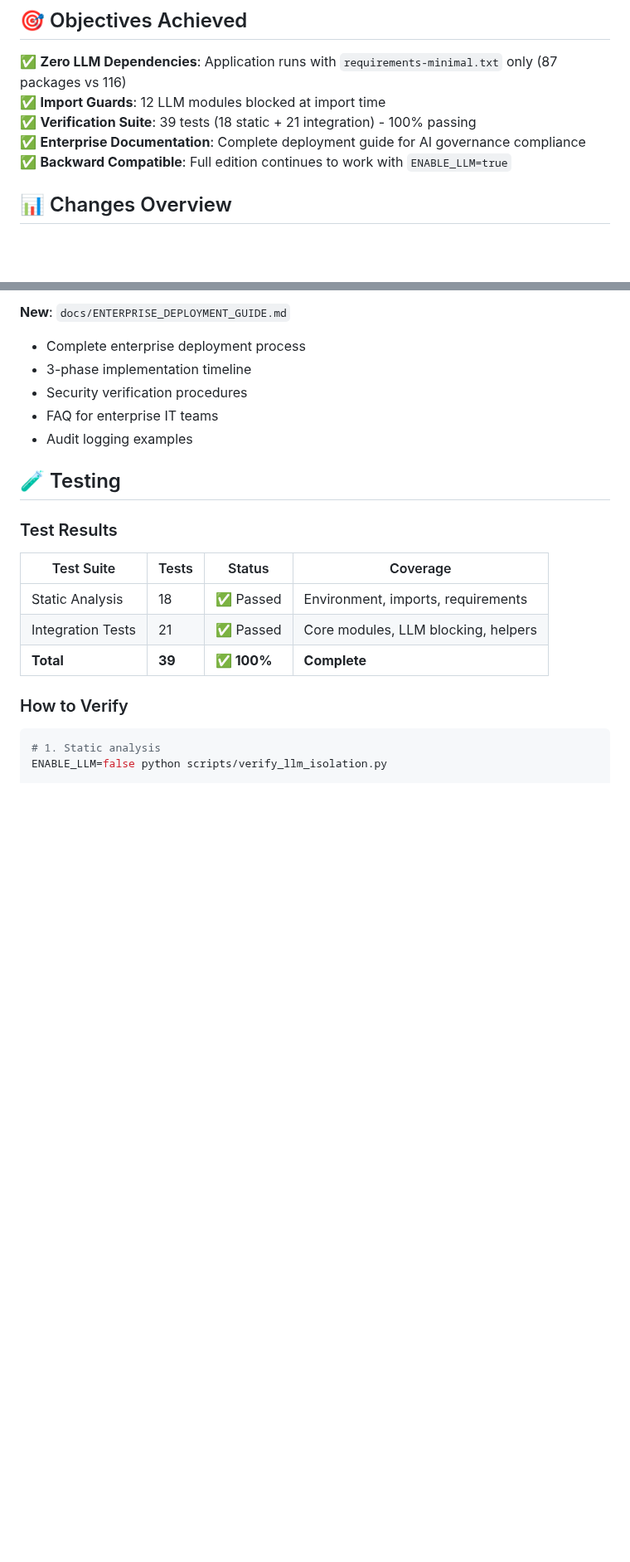
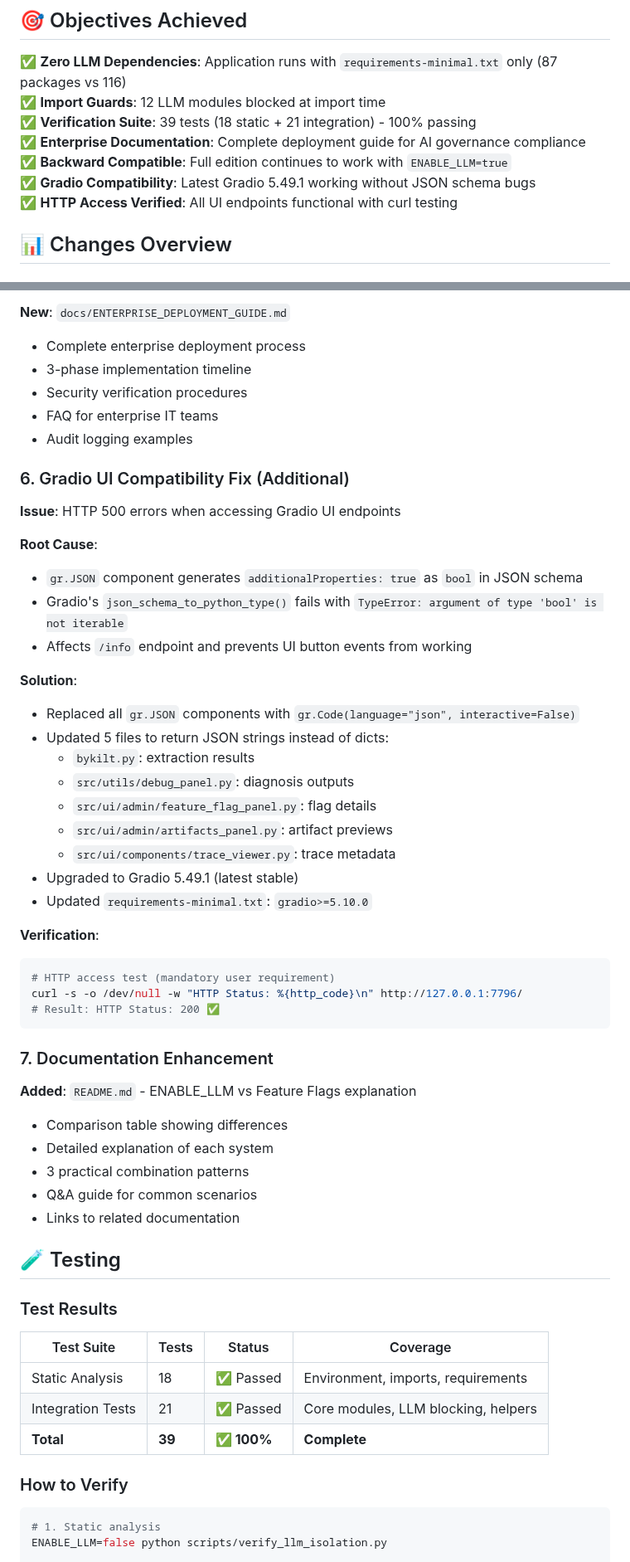
Before and after one commit to Nobukins/2bykilt, a Markdown page: PR_SUMMARY.md, 2 parts joined by grey strips. Shown at 83% size. Rendered like a GitHub page; blank space fills up the shorter version.

````diff
--- a/PR_SUMMARY.md
+++ b/PR_SUMMARY.md
@@ -13,6 +13,8 @@ This PR implements **complete LLM dependency isolation** for 2Bykilt, enabling z
 ✅ **Verification Suite**: 39 tests (18 static + 21 integration) - 100% passing
 ✅ **Enterprise Documentation**: Complete deployment guide for AI governance compliance
 ✅ **Backward Compatible**: Full edition continues to work with `ENABLE_LLM=true`
+✅ **Gradio Compatibility**: Latest Gradio 5.49.1 working without JSON schema bugs
+✅ **HTTP Access Verified**: All UI endpoints functional with curl testing
 
 ## 📊 Changes Overview
 
@@ -129,6 +131,42 @@ ENABLE_LLM=false RUN_LOCAL_INTEGRATION=1 pytest tests/integration/test_minimal_e
 - Security verification procedures
 - FAQ for enterprise IT teams
 - Audit logging examples
+
+### 6. Gradio UI Compatibility Fix (Additional)
+
+**Issue**: HTTP 500 errors when accessing Gradio UI endpoints
+
+**Root Cause**:
+- `gr.JSON` component generates `additionalProperties: true` as `bool` in JSON schema
+- Gradio's `json_schema_to_python_type()` fails with `TypeError: argument of type 'bool' is not iterable`
+- Affects `/info` endpoint and prevents UI button events from working
+
+**Solution**:
+- Replaced all `gr.JSON` components with `gr.Code(language="json", interactive=False)`
+- Updated 5 files to return JSON strings instead of dicts:
+  - `bykilt.py`: extraction results
+  - `src/utils/debug_panel.py`: diagnosis outputs
+  - `src/ui/admin/feature_flag_panel.py`: flag details
+  - `src/ui/admin/artifacts_panel.py`: artifact previews
+  - `src/ui/components/trace_viewer.py`: trace metadata
+- Upgraded to Gradio 5.49.1 (latest stable)
+- Updated `requirements-minimal.txt`: `gradio>=5.10.0`
+
+**Verification**:
+```bash
+# HTTP access test (mandatory user requirement)
+curl -s -o /dev/null -w "HTTP Status: %{http_code}\n" http://127.0.0.1:7796/
+# Result: HTTP Status: 200 ✅
+```
+
+### 7. Documentation Enhancement
+
+**Added**: `README.md` - ENABLE_LLM vs Feature Flags explanation
+- Comparison table showing differences
+- Detailed explanation of each system
+- 3 practical combination patterns
+- Q&A guide for common scenarios
+- Links to related documentation
 
 ## 🧪 Testing
 
````
Also changed, not shown: TEST_RESULTS.md (+37 -0 lines).
